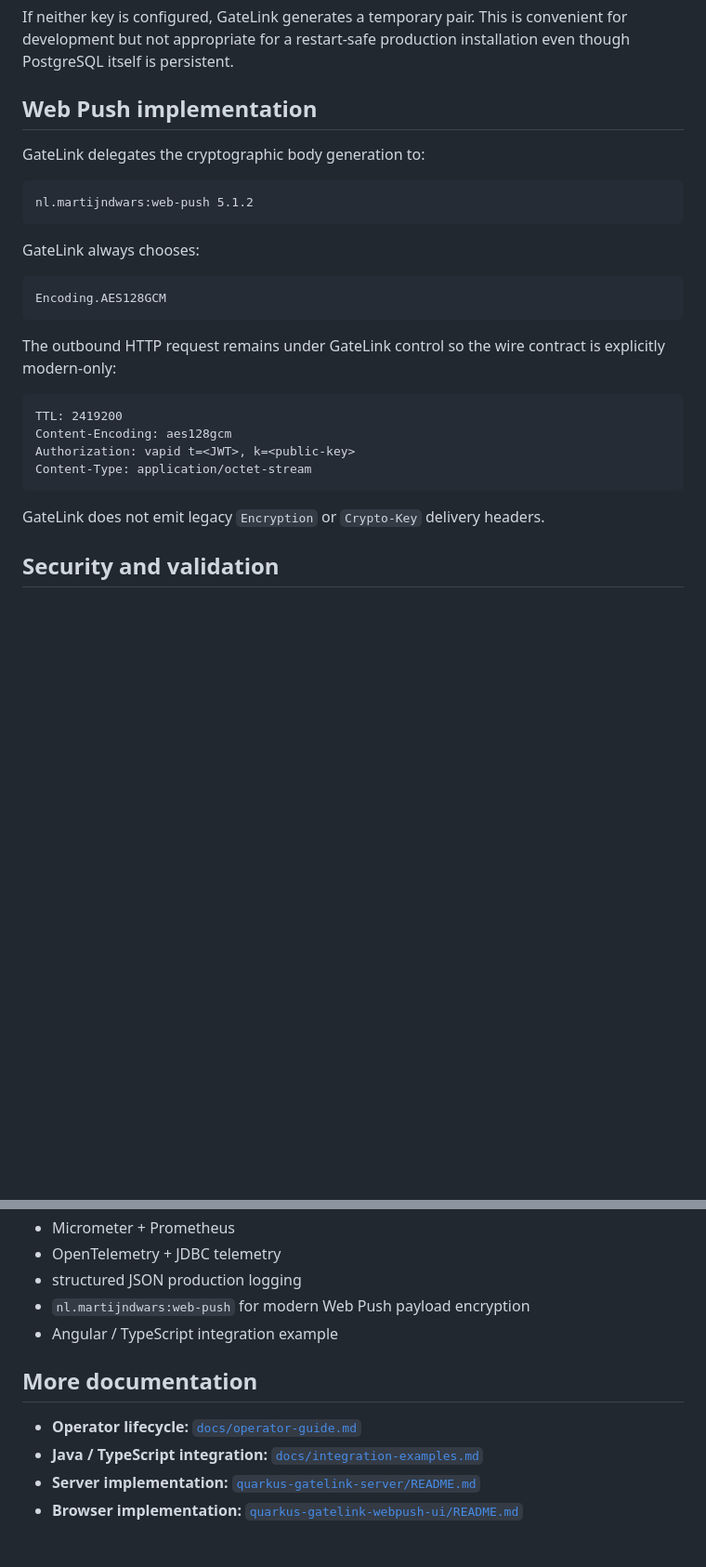
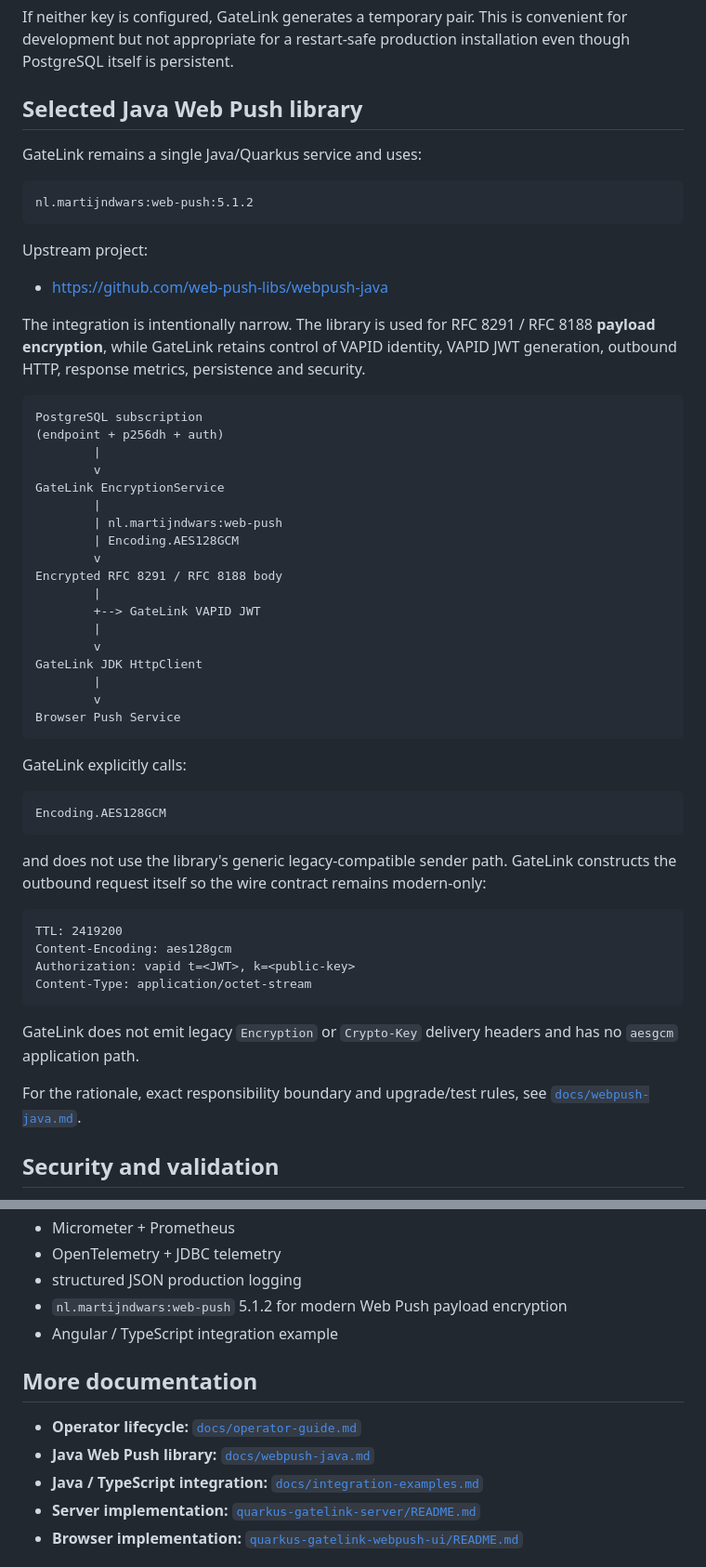
Before and after one commit to p4535992/quarkus-gatelink-webpush, a Markdown page: README.md, 2 parts joined by grey strips. Shown at 93% size. Rendered like a GitHub page; blank space fills up the shorter version.

````diff
--- a/README.md
+++ b/README.md
@@ -271,21 +325,48 @@ export WEBPUSH_VAPID_SUBJECT='mailto:admin@example.com'
 
 If neither key is configured, GateLink generates a temporary pair. This is convenient for development but not appropriate for a restart-safe production installation even though PostgreSQL itself is persistent.
 
-## Web Push implementation
+## Selected Java Web Push library
 
-GateLink delegates the cryptographic body generation to:
+GateLink remains a single Java/Quarkus service and uses:
 
 ```text
-nl.martijndwars:web-push 5.1.2
+nl.martijndwars:web-push:5.1.2
 ```
 
-GateLink always chooses:
+Upstream project:
+
+- https://github.com/web-push-libs/webpush-java
+
+The integration is intentionally narrow. The library is used for RFC 8291 / RFC 8188 **payload encryption**, while GateLink retains control of VAPID identity, VAPID JWT generation, outbound HTTP, response metrics, persistence and security.
+
+```text
+PostgreSQL subscription
+(endpoint + p256dh + auth)
+        |
+        v
+GateLink EncryptionService
+        |
+        | nl.martijndwars:web-push
+        | Encoding.AES128GCM
+        v
+Encrypted RFC 8291 / RFC 8188 body
+        |
+        +--> GateLink VAPID JWT
+        |
+        v
+GateLink JDK HttpClient
+        |
+        v
+Browser Push Service
+```
+
+GateLink explicitly calls:
 
 ```java
 Encoding.AES128GCM
 ```
 
-The outbound HTTP request remains under GateLink control so the wire contract is explicitly modern-only:
+and does not use the library's generic legacy-compatible sender path. GateLink constructs the outbound request itself so the wire contract remains modern-only:
 
 ```text
 TTL: 2419200
@@ -294,7 +375,9 @@ Authorization: vapid t=<JWT>, k=<public-key>
 Content-Type: application/octet-stream
 ```
 
-GateLink does not emit legacy `Encryption` or `Crypto-Key` delivery headers.
+GateLink does not emit legacy `Encryption` or `Crypto-Key` delivery headers and has no `aesgcm` application path.
+
+For the rationale, exact responsibility boundary and upgrade/test rules, see [`docs/webpush-java.md`](docs/webpush-java.md).
 
 ## Security and validation
 
@@ -375,12 +458,13 @@ These behaviors are documented in detail in [`docs/operator-guide.md`](docs/oper
 - Micrometer + Prometheus
 - OpenTelemetry + JDBC telemetry
 - structured JSON production logging
-- `nl.martijndwars:web-push` for modern Web Push payload encryption
+- `nl.martijndwars:web-push` 5.1.2 for modern Web Push payload encryption
 - Angular / TypeScript integration example
 
 ## More documentation
 
 - **Operator lifecycle:** [`docs/operator-guide.md`](docs/operator-guide.md)
+- **Java Web Push library:** [`docs/webpush-java.md`](docs/webpush-java.md)
 - **Java / TypeScript integration:** [`docs/integration-examples.md`](docs/integration-examples.md)
 - **Server implementation:** [`quarkus-gatelink-server/README.md`](quarkus-gatelink-server/README.md)
 - **Browser implementation:** [`quarkus-gatelink-webpush-ui/README.md`](quarkus-gatelink-webpush-ui/README.md)
````
Also changed, not shown: other parts of README.md (+65 -11 lines).
